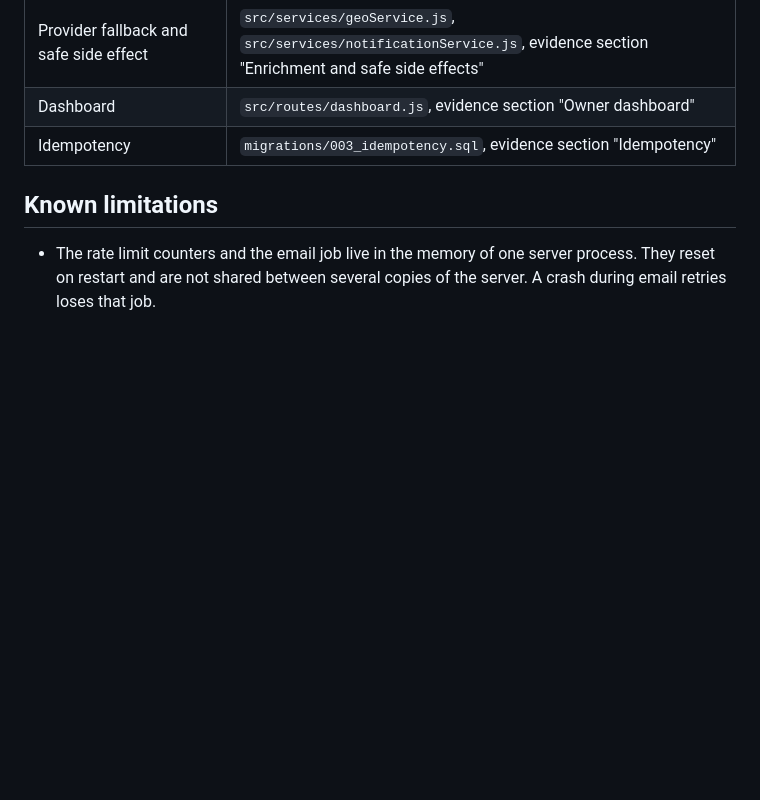
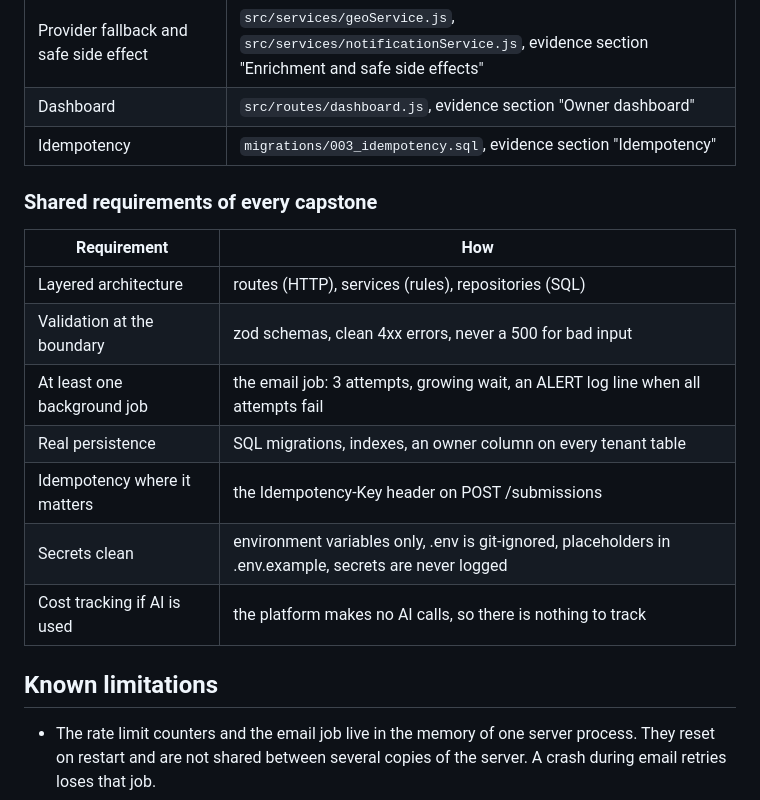
Before and after one commit to tawchifulislam/flyrank-capstone-widget-platform, a Markdown page: README.md, the part around the change. Drawn GitHub-style; blank space fills up the shorter version.

Commit message:
Add probe evidence, requirements checklist, and README shared requirements

```diff
--- a/README.md
+++ b/README.md
@@ -139,6 +139,18 @@ Every item has a pasted proof in [EVIDENCE.md](EVIDENCE.md). How the AI helped,
 | Dashboard | `src/routes/dashboard.js`, evidence section "Owner dashboard" |
 | Idempotency | `migrations/003_idempotency.sql`, evidence section "Idempotency" |
 
+### Shared requirements of every capstone
+
+| Requirement | How |
+| --- | --- |
+| Layered architecture | routes (HTTP), services (rules), repositories (SQL) |
+| Validation at the boundary | zod schemas, clean 4xx errors, never a 500 for bad input |
+| At least one background job | the email job: 3 attempts, growing wait, an ALERT log line when all attempts fail |
+| Real persistence | SQL migrations, indexes, an owner column on every tenant table |
+| Idempotency where it matters | the Idempotency-Key header on POST /submissions |
+| Secrets clean | environment variables only, .env is git-ignored, placeholders in .env.example, secrets are never logged |
+| Cost tracking if AI is used | the platform makes no AI calls, so there is nothing to track |
+
 ## Known limitations
 
 - The rate limit counters and the email job live in the memory of one server process. They reset on restart and are not shared between several copies of the server. A crash during email retries loses that job.
```
Also changed, not shown: BUILDLOG.md (+5 -0 lines), EVIDENCE.md (+79 -1 lines).
